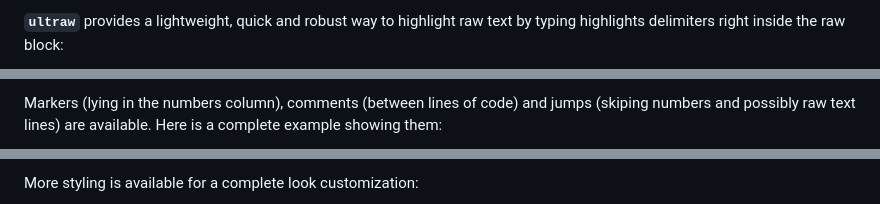
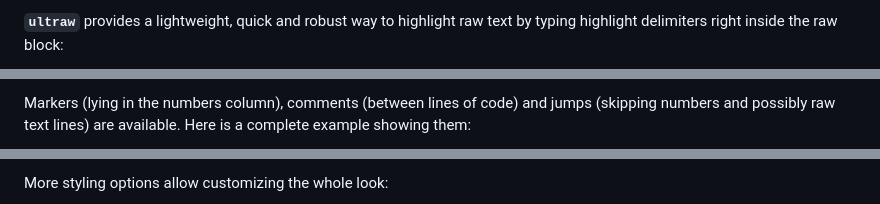
Before and after one commit to JulesViennotFranca/ultraw, a Markdown page: README.md, 3 parts joined by grey strips. GitHub-like rendering.

```diff
--- a/README.md
+++ b/README.md
@@ -18,3 +18,3 @@ The `set-uraw` function enables changing the settings of `uraw` globally, for ex
 
-**`ultraw`** provides a lightweight, quick and robust way to highlight raw text by typing highlights delimiters right inside the raw block:
+**`ultraw`** provides a lightweight, quick and robust way to highlight raw text by typing highlight delimiters right inside the raw block:
 
@@ -26,3 +26,3 @@ By default only the base (`*:...:*`) and alert (`*!...!*`) highlights are availa
 
-Markers (lying in the numbers column), comments (between lines of code) and jumps (skiping numbers and possibly raw text lines) are available. Here is a complete example showing them:
+Markers (lying in the numbers column), comments (between lines of code) and jumps (skipping numbers and possibly raw text lines) are available. Here is a complete example showing them:
 
@@ -30,3 +30,3 @@ Markers (lying in the numbers column), comments (between lines of code) and jump
 
-More styling is available for a complete look customization:
+More styling options allow customizing the whole look:
 
```
Also changed, not shown: other parts of README.md (+18 -16 lines), assets/basic.png, assets/highlights2.png, assets/markers-comments-jumps.png, 8 other files.
